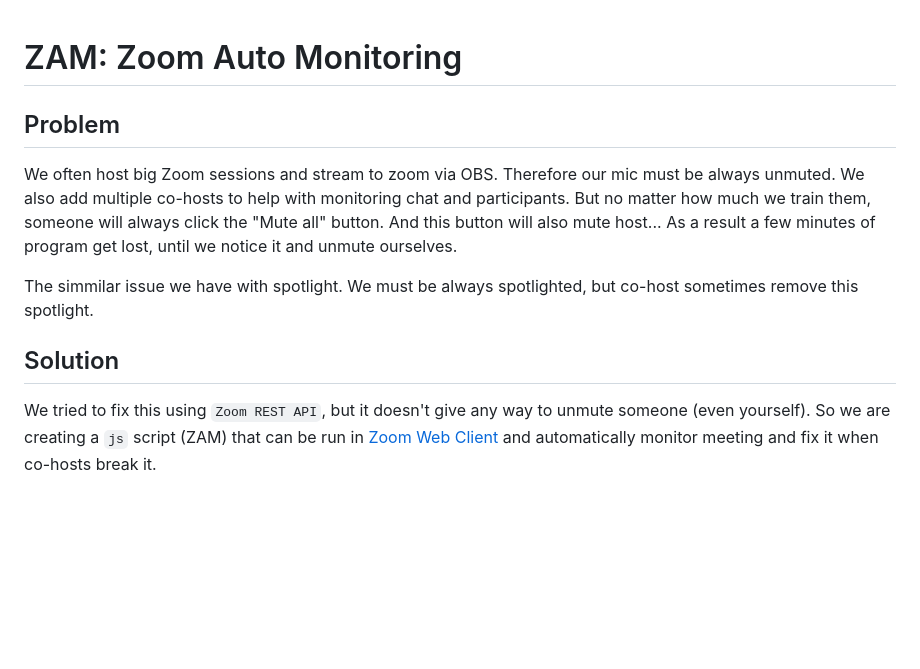
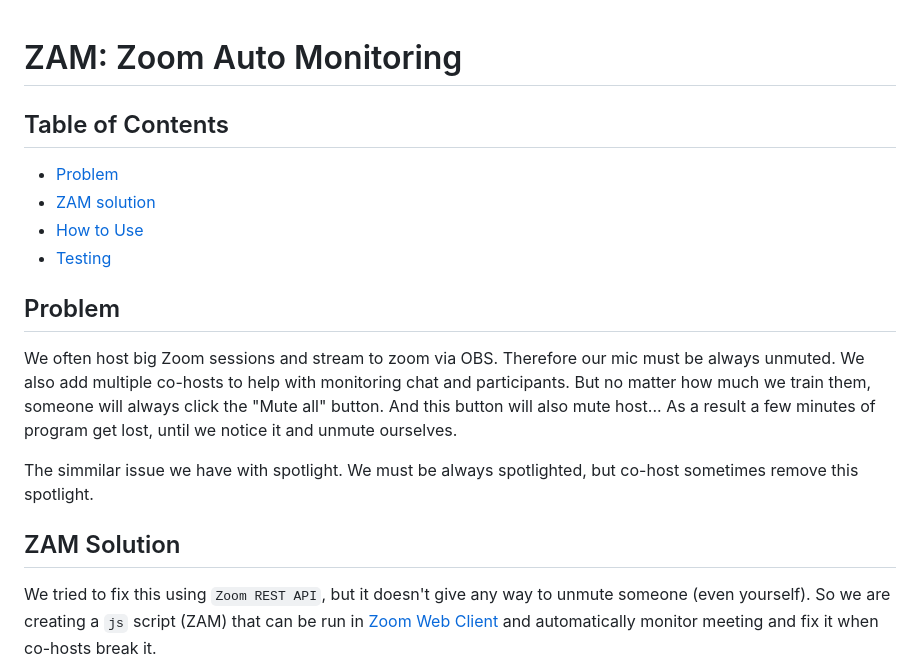
Before and after one commit to AlexFreik/lsm, a Markdown page: README.md, the part around the change. Drawn GitHub-style; blank space fills up the shorter version.

Commit message:
add TOC in readme

```diff
--- a/README.md
+++ b/README.md
@@ -1,4 +1,10 @@
 # ZAM: Zoom Auto Monitoring
+
+## Table of Contents
+- [Problem](#problem)
+- [ZAM solution](zam-solution)
+- [How to Use](#how-to-use)
+- [Testing](#testing)
 
 ## Problem
 
@@ -10,7 +16,7 @@ As a result a few minutes of program get lost, until we notice it and unmute our
 The simmilar issue we have with spotlight. We must be always spotlighted, but co-host sometimes remove this spotlight.
 
 
-## Solution
+## ZAM Solution
 
 We tried to fix this using `Zoom REST API`, but it doesn't give any way to unmute someone (even yourself). So we are creating
 a `js` script (ZAM) that can be run in [Zoom Web Client](https://app.zoom.us/wc) and automatically monitor meeting and fix it when co-hosts
```
